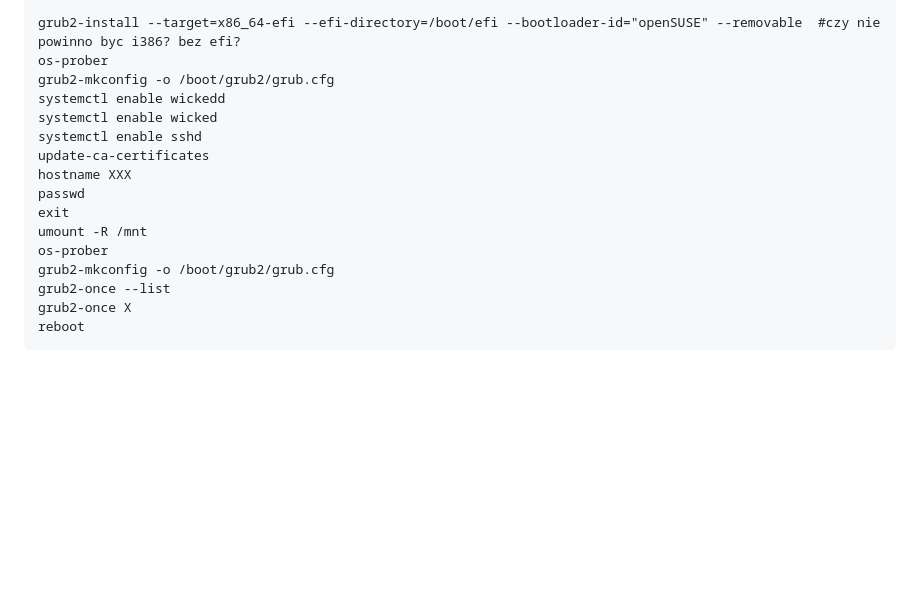
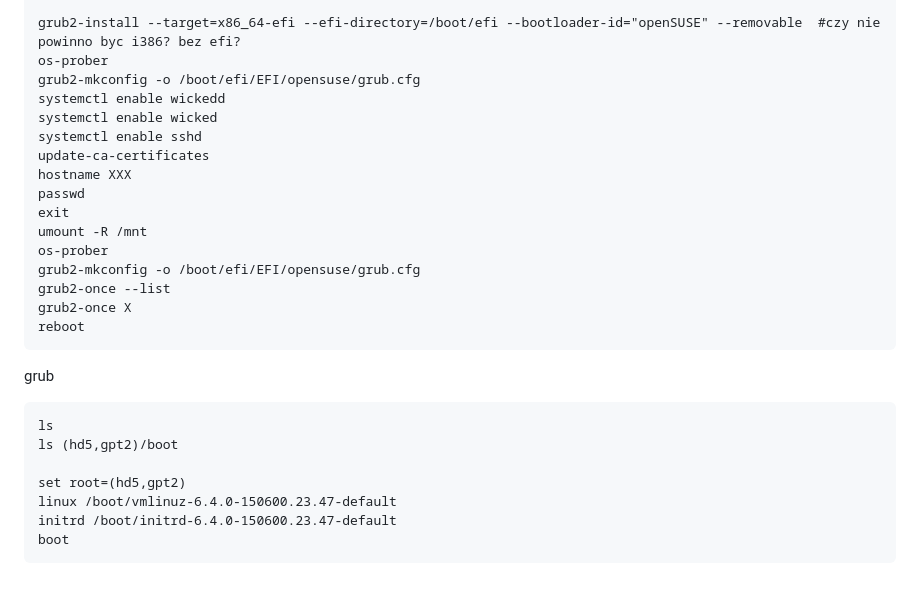
Before and after one commit to JanMetz/Slurm-Management-App, a Markdown page: system-config/notes/notes.md, the part around the change. Drawn GitHub-style; blank space fills up the shorter version.

````diff
--- a/system-config/notes/notes.md
+++ b/system-config/notes/notes.md
@@ -164,7 +164,7 @@ echo -e "BOOTPROTO='auto'\nSTARTMODE='hotplug'\nETHTOOL_OPTIONS='wol g'" >  /etc
 
 grub2-install --target=x86_64-efi --efi-directory=/boot/efi --bootloader-id="openSUSE" --removable  #czy nie powinno byc i386? bez efi?
 os-prober
-grub2-mkconfig -o /boot/grub2/grub.cfg
+grub2-mkconfig -o /boot/efi/EFI/opensuse/grub.cfg
 systemctl enable wickedd
 systemctl enable wicked
 systemctl enable sshd
@@ -174,8 +174,19 @@ passwd
 exit
 umount -R /mnt
 os-prober
-grub2-mkconfig -o /boot/grub2/grub.cfg
+grub2-mkconfig -o /boot/efi/EFI/opensuse/grub.cfg
 grub2-once --list
 grub2-once X
 reboot
 ```
+
+grub
+```
+ls
+ls (hd5,gpt2)/boot
+
+set root=(hd5,gpt2)
+linux /boot/vmlinuz-6.4.0-150600.23.47-default
+initrd /boot/initrd-6.4.0-150600.23.47-default
+boot
+```
````
